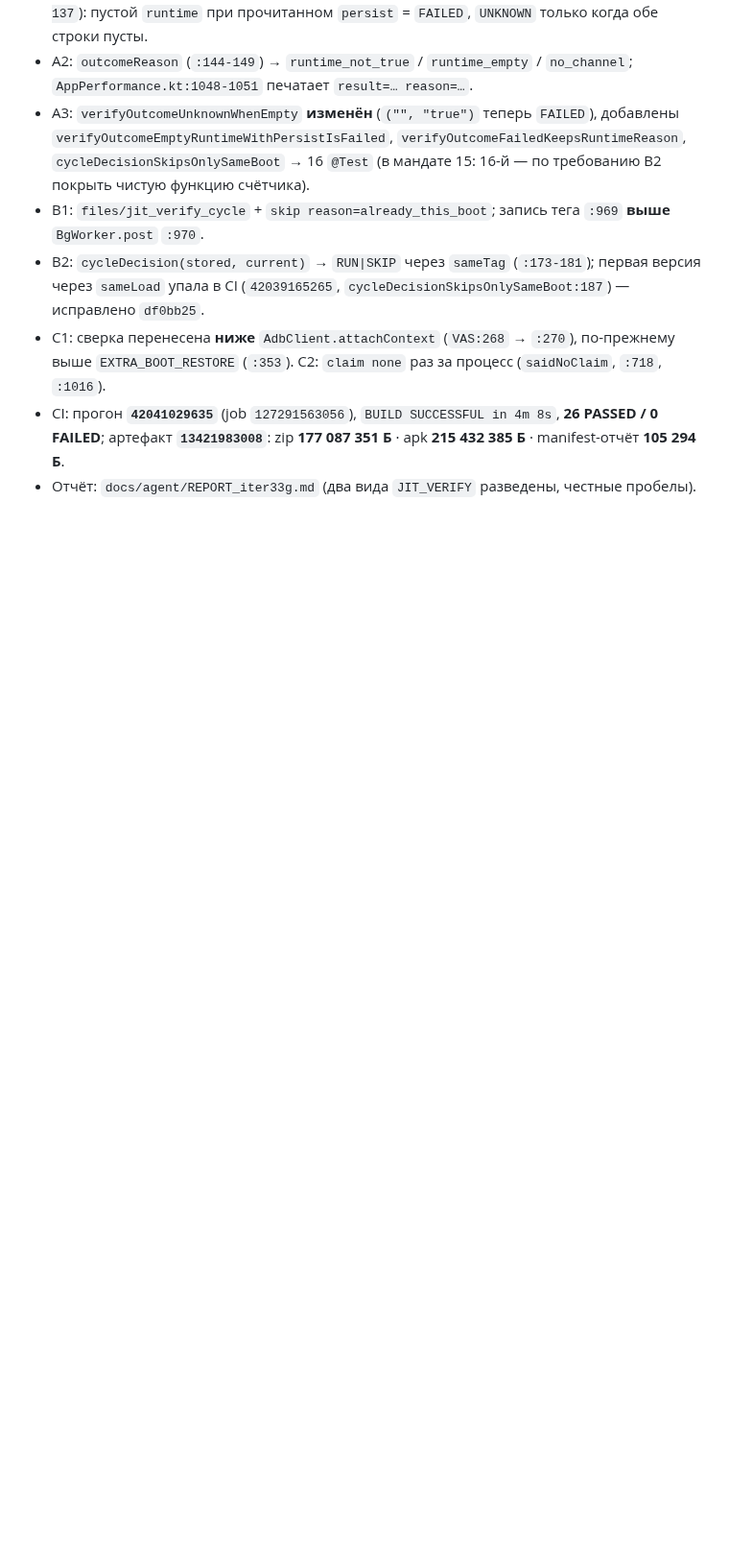
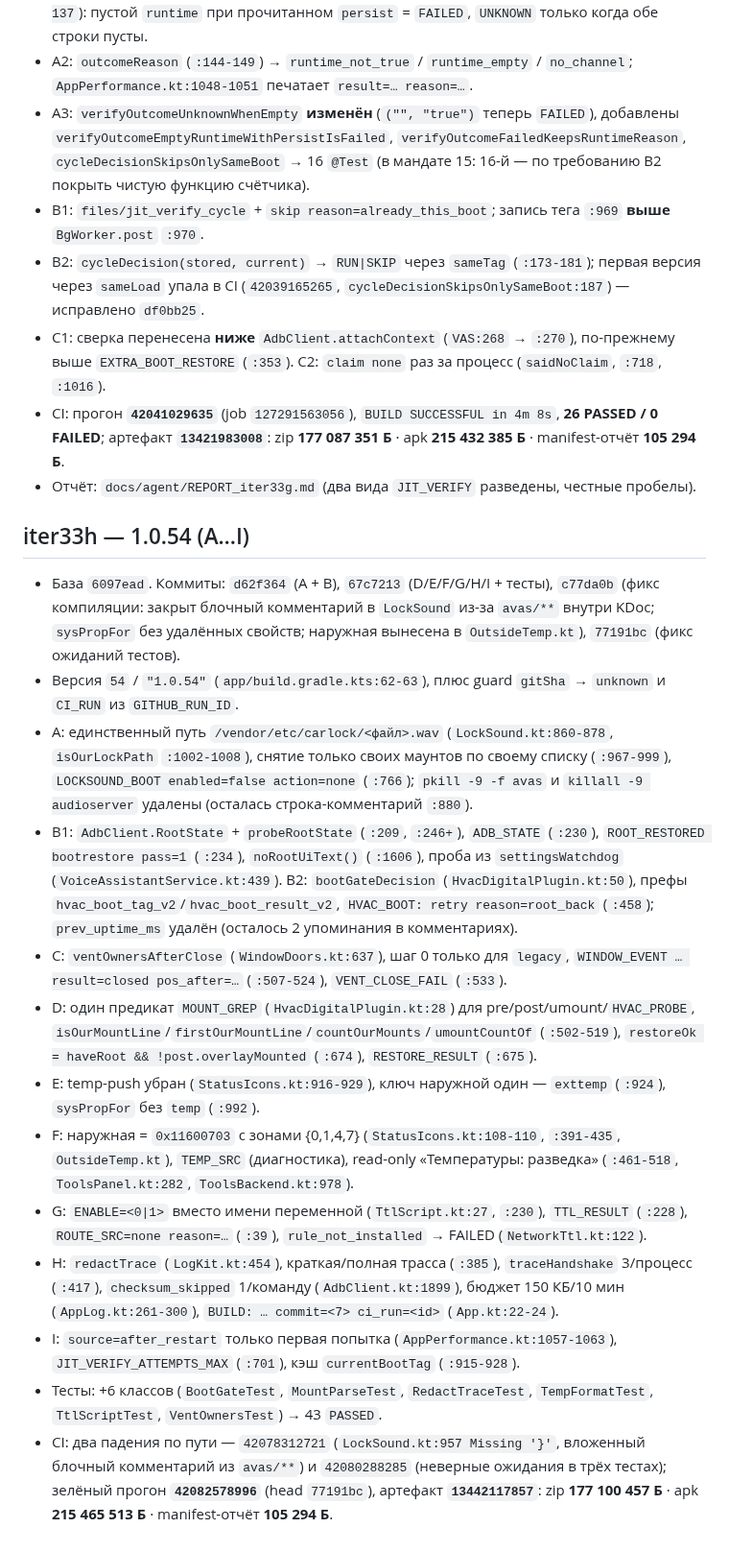
Before and after one commit to AlekseiAlekseikov/Backup, a Markdown page: docs/agent/WORKLOG.md, the part around the change. Shown at 96% size. GitHub-like rendering; blank space fills up the shorter version.

Commit message:
iter33h: отчёт docs/agent/REPORT_iter33h.md и WORKLOG (CI 42082578996, артефакт 13442117857, 43 PASSED)

```diff
--- a/docs/agent/WORKLOG.md
+++ b/docs/agent/WORKLOG.md
@@ -591,3 +591,43 @@
 - CI: прогон **`42041029635`** (job `127291563056`), `BUILD SUCCESSFUL in 4m 8s`, **26 PASSED / 0 FAILED**;
   артефакт **`13421983008`**: zip **177 087 351 Б** · apk **215 432 385 Б** · manifest-отчёт **105 294 Б**.
 - Отчёт: `docs/agent/REPORT_iter33g.md` (два вида `JIT_VERIFY` разведены, честные пробелы).
+
+## iter33h — 1.0.54 (A…I)
+
+- База `6097ead`. Коммиты: `d62f364` (A + B), `67c7213` (D/E/F/G/H/I + тесты), `c77da0b` (фикс
+  компиляции: закрыт блочный комментарий в `LockSound` из-за `avas/**` внутри KDoc; `sysPropFor`
+  без удалённых свойств; наружная вынесена в `OutsideTemp.kt`), `77191bc` (фикс ожиданий тестов).
+- Версия `54` / `"1.0.54"` (`app/build.gradle.kts:62-63`), плюс guard `gitSha` → `unknown` и `CI_RUN`
+  из `GITHUB_RUN_ID`.
+- A: единственный путь `/vendor/etc/carlock/<файл>.wav` (`LockSound.kt:860-878`, `isOurLockPath`
+  `:1002-1008`), снятие только своих маунтов по своему списку (`:967-999`),
+  `LOCKSOUND_BOOT enabled=false action=none` (`:766`); `pkill -9 -f avas` и `killall -9 audioserver`
+  удалены (осталась строка-комментарий `:880`).
+- B1: `AdbClient.RootState` + `probeRootState` (`:209`, `:246+`), `ADB_STATE` (`:230`),
+  `ROOT_RESTORED bootrestore pass=1` (`:234`), `noRootUiText()` (`:1606`), проба из
+  `settingsWatchdog` (`VoiceAssistantService.kt:439`). B2: `bootGateDecision` (`HvacDigitalPlugin.kt:50`),
+  префы `hvac_boot_tag_v2`/`hvac_boot_result_v2`, `HVAC_BOOT: retry reason=root_back` (`:458`);
+  `prev_uptime_ms` удалён (осталось 2 упоминания в комментариях).
+- C: `ventOwnersAfterClose` (`WindowDoors.kt:637`), шаг 0 только для `legacy`, `WINDOW_EVENT …
+  result=closed pos_after=…` (`:507-524`), `VENT_CLOSE_FAIL` (`:533`).
+- D: один предикат `MOUNT_GREP` (`HvacDigitalPlugin.kt:28`) для pre/post/umount/`HVAC_PROBE`,
+  `isOurMountLine`/`firstOurMountLine`/`countOurMounts`/`umountCountOf` (`:502-519`),
+  `restoreOk = haveRoot && !post.overlayMounted` (`:674`), `RESTORE_RESULT` (`:675`).
+- E: temp-push убран (`StatusIcons.kt:916-929`), ключ наружной один — `exttemp` (`:924`),
+  `sysPropFor` без `temp` (`:992`).
+- F: наружная = `0x11600703` с зонами {0,1,4,7} (`StatusIcons.kt:108-110`, `:391-435`,
+  `OutsideTemp.kt`), `TEMP_SRC` (диагностика), read-only «Температуры: разведка» (`:461-518`,
+  `ToolsPanel.kt:282`, `ToolsBackend.kt:978`).
+- G: `ENABLE=<0|1>` вместо имени переменной (`TtlScript.kt:27`, `:230`), `TTL_RESULT` (`:228`),
+  `ROUTE_SRC=none reason=…` (`:39`), `rule_not_installed` → FAILED (`NetworkTtl.kt:122`).
+- H: `redactTrace` (`LogKit.kt:454`), краткая/полная трасса (`:385`), `traceHandshake` 3/процесс
+  (`:417`), `checksum_skipped` 1/команду (`AdbClient.kt:1899`), бюджет 150 КБ/10 мин
+  (`AppLog.kt:261-300`), `BUILD: … commit=<7> ci_run=<id>` (`App.kt:22-24`).
+- I: `source=after_restart` только первая попытка (`AppPerformance.kt:1057-1063`),
+  `JIT_VERIFY_ATTEMPTS_MAX` (`:701`), кэш `currentBootTag` (`:915-928`).
+- Тесты: +6 классов (`BootGateTest`, `MountParseTest`, `RedactTraceTest`, `TempFormatTest`,
+  `TtlScriptTest`, `VentOwnersTest`) → 43 `PASSED`.
+- CI: два падения по пути — `42078312721` (`LockSound.kt:957 Missing '}'`, вложенный блочный
+  комментарий из `avas/**`) и `42080288285` (неверные ожидания в трёх тестах); зелёный прогон
+  **`42082578996`** (head `77191bc`), артефакт **`13442117857`**: zip **177 100 457 Б** ·
+  apk **215 465 513 Б** · manifest-отчёт **105 294 Б**.
```
Also changed, not shown: docs/agent/REPORT_iter33h.md (added, +335 -0 lines).
